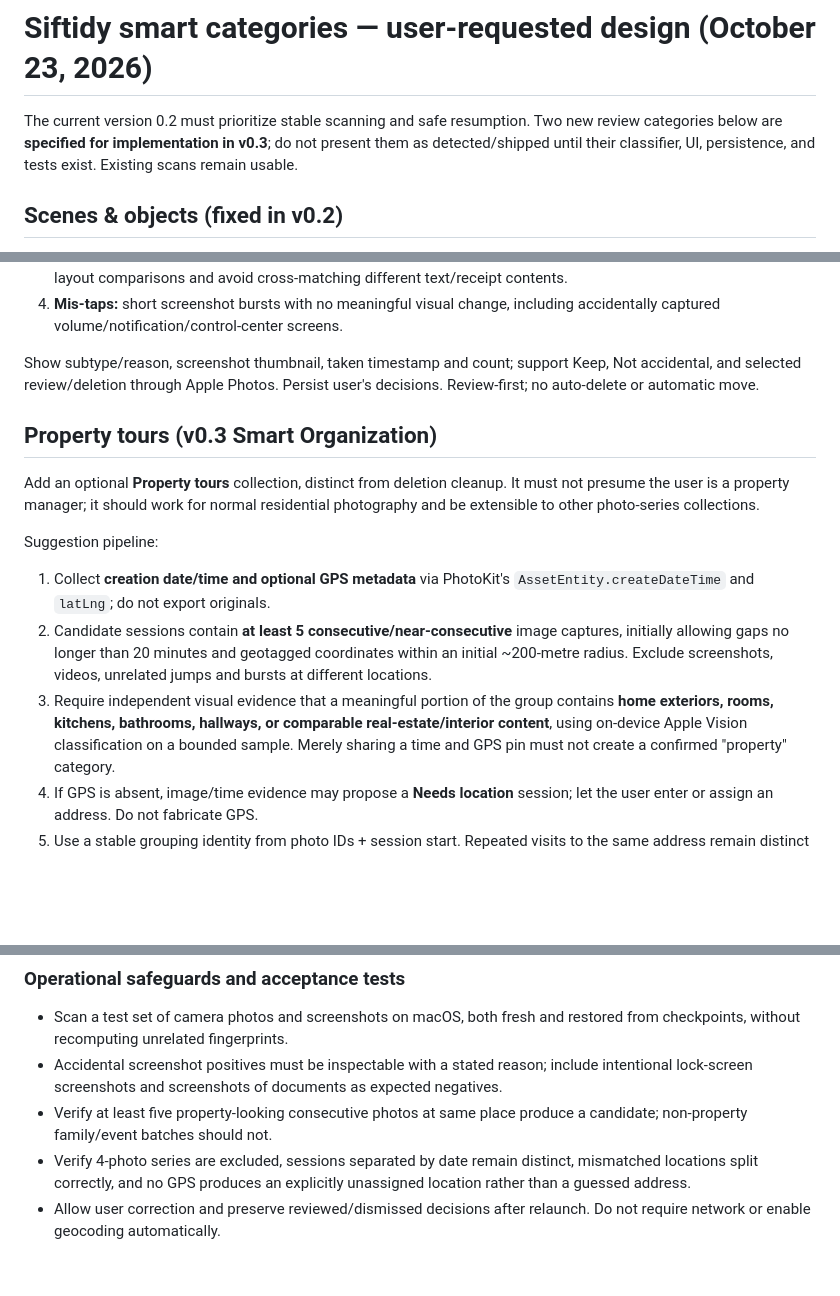
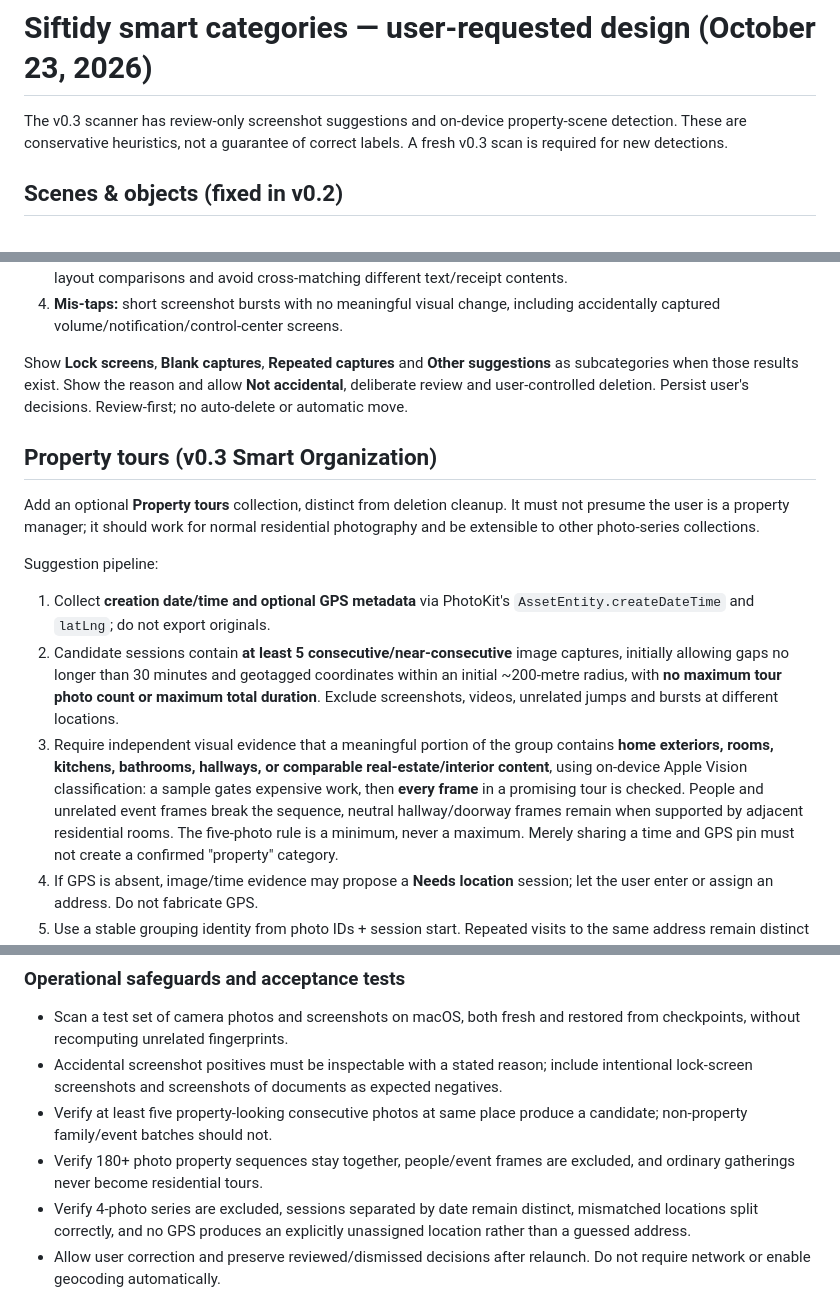
Before and after one commit to ssnanda/Siftidy, a Markdown page: docs/SMART_CATEGORIES.md, 3 parts joined by grey strips. Drawn GitHub-style; blank space fills up the shorter version.

Commit message:
docs(smart): explain complete property tours and screenshot subcategories

```diff
--- a/docs/SMART_CATEGORIES.md
+++ b/docs/SMART_CATEGORIES.md
@@ -1,9 +1,8 @@
 # Siftidy smart categories — user-requested design (October 23, 2026)
 
-The current version 0.2 must prioritize stable scanning and safe resumption. Two
-new review categories below are **specified for implementation in v0.3**; do
-not present them as detected/shipped until their classifier, UI, persistence,
-and tests exist. Existing scans remain usable.
+The v0.3 scanner has review-only screenshot suggestions and on-device
+property-scene detection. These are conservative heuristics, not a guarantee
+of correct labels. A fresh v0.3 scan is required for new detections.
 
 ## Scenes & objects (fixed in v0.2)
 
@@ -35,8 +34,9 @@ Candidate signals should include:
 4. **Mis-taps:** short screenshot bursts with no meaningful visual change,
    including accidentally captured volume/notification/control-center screens.
 
-Show subtype/reason, screenshot thumbnail, taken timestamp and count; support
-Keep, Not accidental, and selected review/deletion through Apple Photos.
+Show **Lock screens**, **Blank captures**, **Repeated captures** and **Other
+suggestions** as subcategories when those results exist. Show the reason and
+allow **Not accidental**, deliberate review and user-controlled deletion.
 Persist user's decisions. Review-first; no auto-delete or automatic move.
 
 ## Property tours (v0.3 Smart Organization)
@@ -49,13 +49,18 @@ Suggestion pipeline:
 1. Collect **creation date/time and optional GPS metadata** via PhotoKit's
    `AssetEntity.createDateTime` and `latLng`; do not export originals.
 2. Candidate sessions contain **at least 5 consecutive/near-consecutive**
-   image captures, initially allowing gaps no longer than 20 minutes and
-   geotagged coordinates within an initial ~200-metre radius. Exclude
+   image captures, initially allowing gaps no longer than 30 minutes and
+   geotagged coordinates within an initial ~200-metre radius, with **no maximum
+   tour photo count or maximum total duration**. Exclude
    screenshots, videos, unrelated jumps and bursts at different locations.
 3. Require independent visual evidence that a meaningful portion of the group
    contains **home exteriors, rooms, kitchens, bathrooms, hallways, or
    comparable real-estate/interior content**, using on-device Apple Vision
-   classification on a bounded sample. Merely sharing a time and GPS pin
+   classification: a sample gates expensive work, then **every frame** in a
+   promising tour is checked. People and unrelated event frames break the
+   sequence, neutral hallway/doorway frames remain when supported by adjacent
+   residential rooms. The five-photo rule is a minimum, never a maximum.
+   Merely sharing a time and GPS pin
    must not create a confirmed "property" category.
 4. If GPS is absent, image/time evidence may propose a **Needs location**
    session; let the user enter or assign an address. Do not fabricate GPS.
@@ -84,6 +89,8 @@ Suggestion pipeline:
   expected negatives.
 - Verify at least five property-looking consecutive photos at same place
   produce a candidate; non-property family/event batches should not.
+- Verify 180+ photo property sequences stay together, people/event frames
+  are excluded, and ordinary gatherings never become residential tours.
 - Verify 4-photo series are excluded, sessions separated by date remain
   distinct, mismatched locations split correctly, and no GPS produces an
   explicitly unassigned location rather than a guessed address.
```
